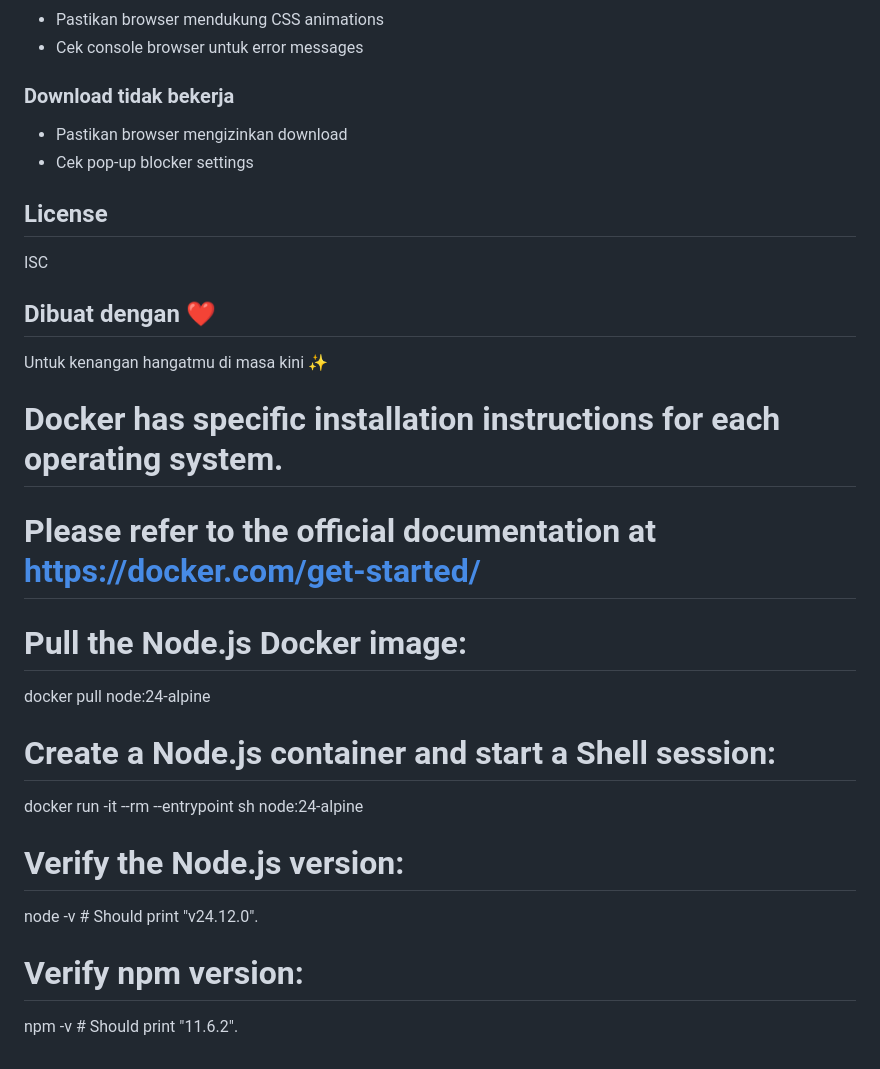
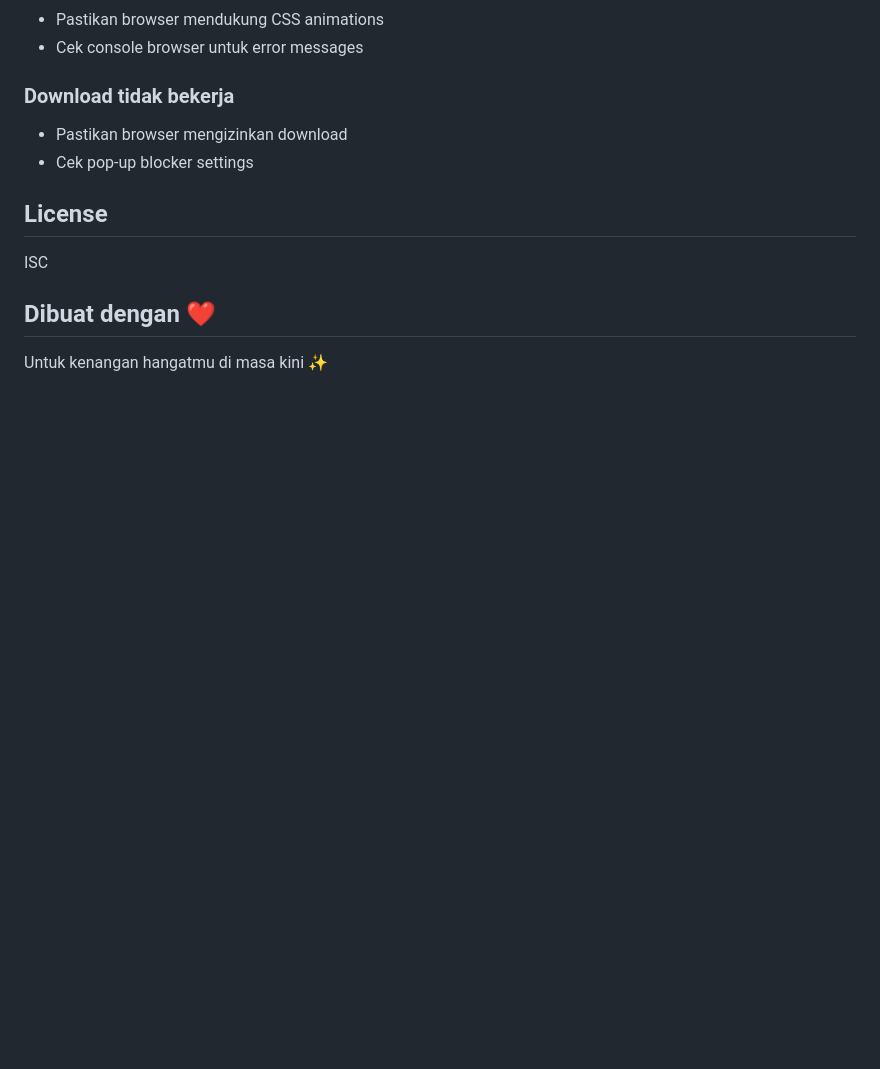
Before and after one commit to yusuf394/photobooth-Kalakini, a Markdown page: README.md, the part around the change. Rendered like a GitHub page; blank space fills up the shorter version.

```diff
--- a/README.md
+++ b/README.md
@@ -146,17 +146,3 @@ ISC
 ## Dibuat dengan ❤️
 
 Untuk kenangan hangatmu di masa kini ✨
-# Docker has specific installation instructions for each operating system.
-# Please refer to the official documentation at https://docker.com/get-started/
-
-# Pull the Node.js Docker image:
-docker pull node:24-alpine
-
-# Create a Node.js container and start a Shell session:
-docker run -it --rm --entrypoint sh node:24-alpine
-
-# Verify the Node.js version:
-node -v # Should print "v24.12.0".
-
-# Verify npm version:
-npm -v # Should print "11.6.2".
```
